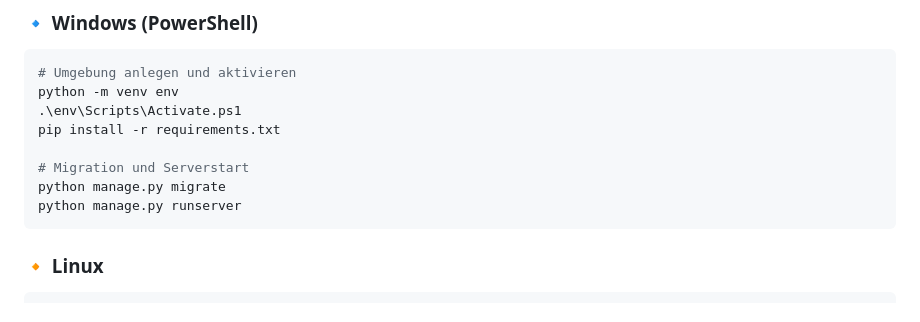
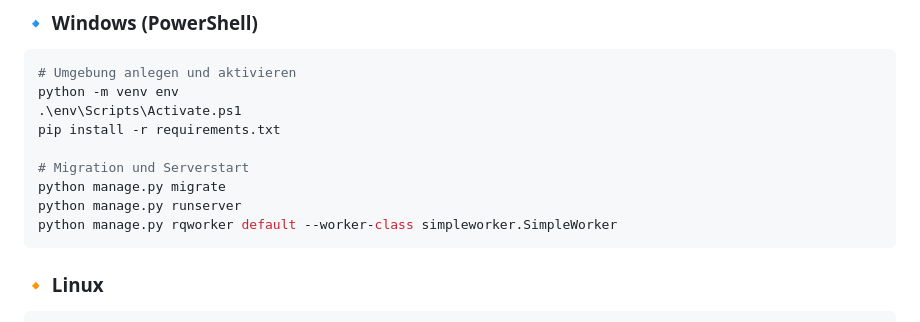
Before and after one commit to Gerth123/Videoflix-Backend, a Markdown page: README.md, the part around the change. Drawn GitHub-style.

````diff
--- a/README.md
+++ b/README.md
@@ -26,6 +26,7 @@ pip install -r requirements.txt
 # Migration und Serverstart
 python manage.py migrate
 python manage.py runserver
+python manage.py rqworker default --worker-class simpleworker.SimpleWorker
 ```
 
 ### 🔸 Linux
````
